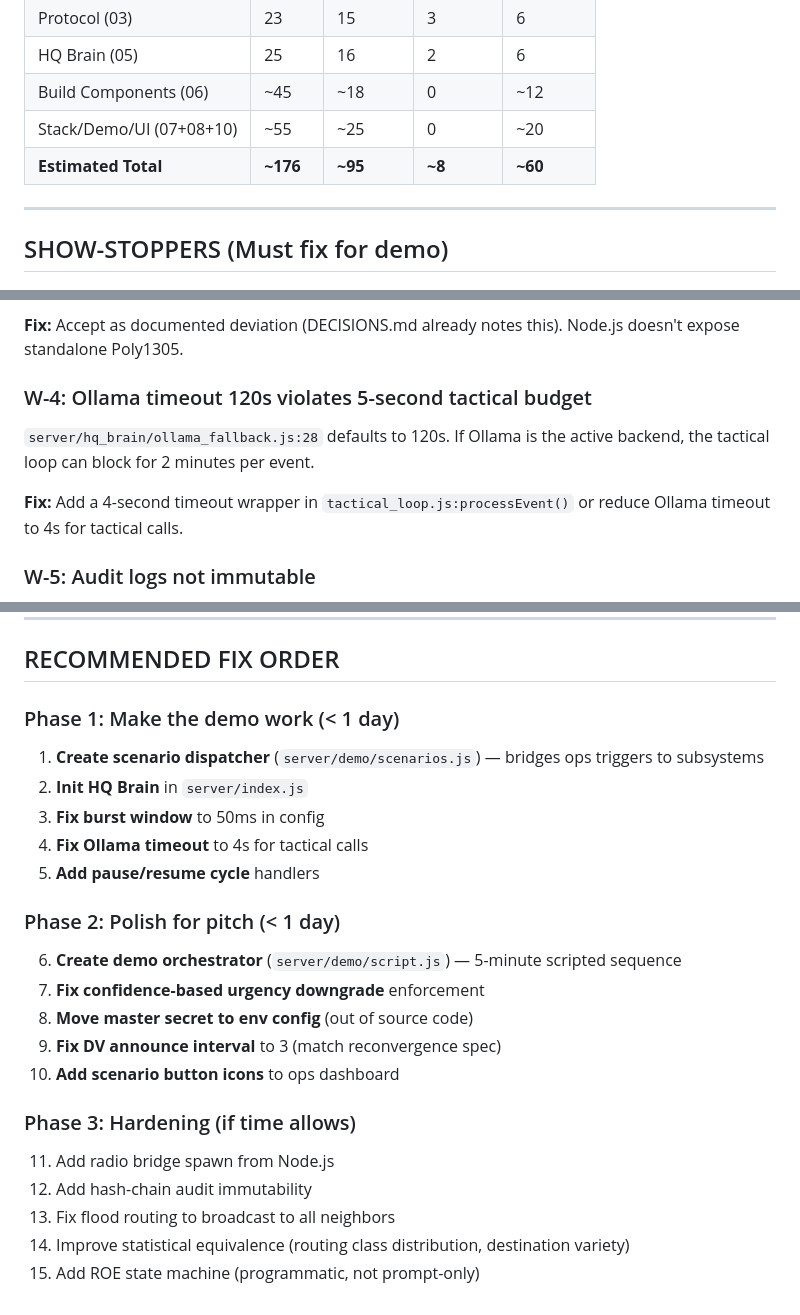
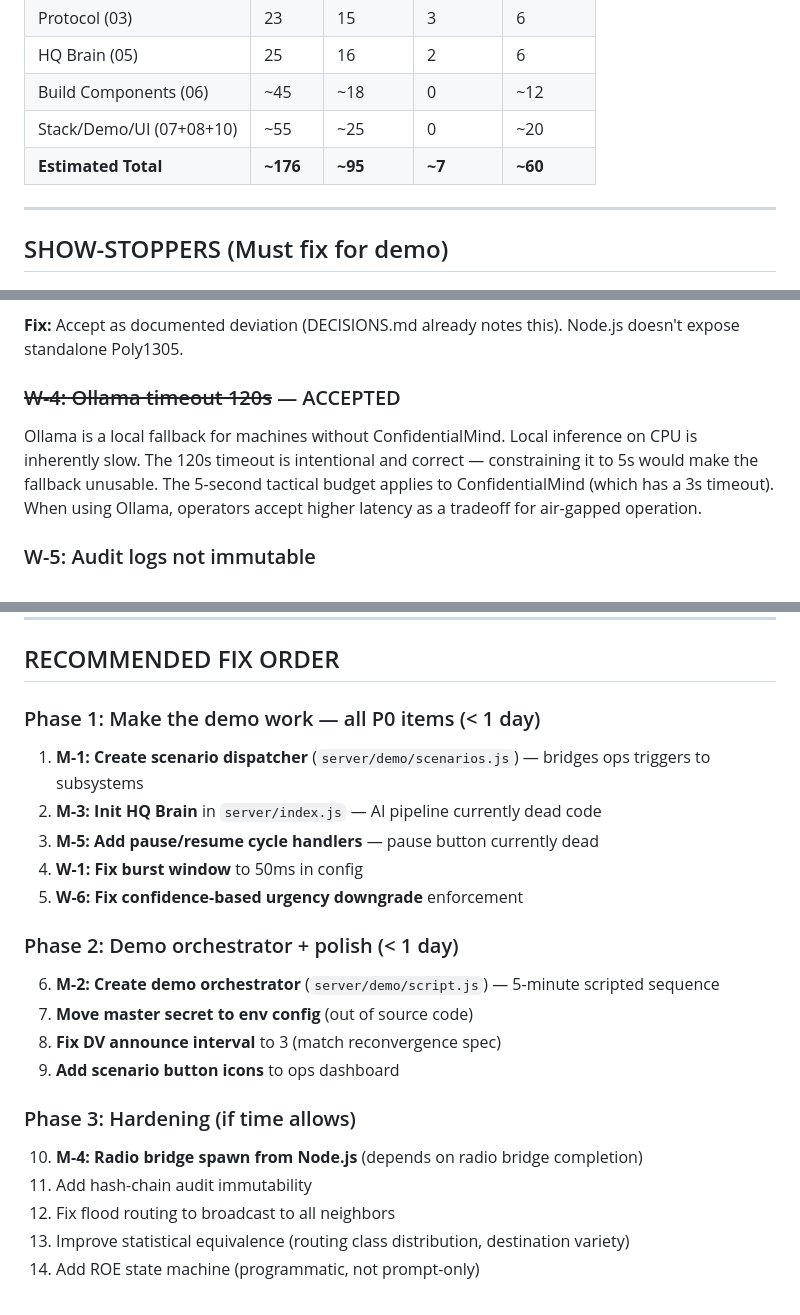
Before and after one commit to miikkij/theghostgrid, a Markdown page: docs/full-system-audit.md, 3 parts joined by grey strips. Drawn GitHub-style.

Commit message:
docs: accept Ollama 120s timeout, align phases with P0 items
Ollama is a local CPU fallback — 120s timeout is intentional.
Phase 1 now explicitly maps to all P0 items (M-1, M-3, M-5).
M-4 (radio bridge spawn) stays Phase 3 pending bridge completion.

Co-Authored-By: Claude Opus 4.6 (1M context) <noreply@anthropic.com>

```diff
--- a/docs/full-system-audit.md
+++ b/docs/full-system-audit.md
@@ -14,7 +14,7 @@ Date: 2026-05-16
 | HQ Brain (05) | 25 | 16 | 2 | 6 |
 | Build Components (06) | ~45 | ~18 | 0 | ~12 |
 | Stack/Demo/UI (07+08+10) | ~55 | ~25 | 0 | ~20 |
-| **Estimated Total** | **~176** | **~95** | **~8** | **~60** |
+| **Estimated Total** | **~176** | **~95** | **~7** | **~60** |
 
 ---
 
@@ -69,11 +69,9 @@ The "Run Full Pitch (5 min)" button sends an event nothing handles. The 5-minute
 
 **Fix:** Accept as documented deviation (DECISIONS.md already notes this). Node.js doesn't expose standalone Poly1305.
 
-### W-4: Ollama timeout 120s violates 5-second tactical budget
+### ~~W-4: Ollama timeout 120s~~ — ACCEPTED
 
-`server/hq_brain/ollama_fallback.js:28` defaults to 120s. If Ollama is the active backend, the tactical loop can block for 2 minutes per event.
-
-**Fix:** Add a 4-second timeout wrapper in `tactical_loop.js:processEvent()` or reduce Ollama timeout to 4s for tactical calls.
+Ollama is a local fallback for machines without ConfidentialMind. Local inference on CPU is inherently slow. The 120s timeout is intentional and correct — constraining it to 5s would make the fallback unusable. The 5-second tactical budget applies to ConfidentialMind (which has a 3s timeout). When using Ollama, operators accept higher latency as a tradeoff for air-gapped operation.
 
 ### W-5: Audit logs not immutable
 
@@ -235,26 +233,25 @@ Red banner appears but control buttons are not explicitly disabled during discon
 
 ## RECOMMENDED FIX ORDER
 
-### Phase 1: Make the demo work (< 1 day)
+### Phase 1: Make the demo work — all P0 items (< 1 day)
 
-1. **Create scenario dispatcher** (`server/demo/scenarios.js`) — bridges ops triggers to subsystems
-2. **Init HQ Brain** in `server/index.js`
-3. **Fix burst window** to 50ms in config
-4. **Fix Ollama timeout** to 4s for tactical calls
-5. **Add pause/resume cycle** handlers
+1. **M-1: Create scenario dispatcher** (`server/demo/scenarios.js`) — bridges ops triggers to subsystems
+2. **M-3: Init HQ Brain** in `server/index.js` — AI pipeline currently dead code
+3. **M-5: Add pause/resume cycle handlers** — pause button currently dead
+4. **W-1: Fix burst window** to 50ms in config
+5. **W-6: Fix confidence-based urgency downgrade** enforcement
 
-### Phase 2: Polish for pitch (< 1 day)
+### Phase 2: Demo orchestrator + polish (< 1 day)
 
-6. **Create demo orchestrator** (`server/demo/script.js`) — 5-minute scripted sequence
-7. **Fix confidence-based urgency downgrade** enforcement
-8. **Move master secret to env config** (out of source code)
-9. **Fix DV announce interval** to 3 (match reconvergence spec)
-10. **Add scenario button icons** to ops dashboard
+6. **M-2: Create demo orchestrator** (`server/demo/script.js`) — 5-minute scripted sequence
+7. **Move master secret to env config** (out of source code)
+8. **Fix DV announce interval** to 3 (match reconvergence spec)
+9. **Add scenario button icons** to ops dashboard
 
 ### Phase 3: Hardening (if time allows)
 
-11. Add radio bridge spawn from Node.js
-12. Add hash-chain audit immutability
-13. Fix flood routing to broadcast to all neighbors
-14. Improve statistical equivalence (routing class distribution, destination variety)
-15. Add ROE state machine (programmatic, not prompt-only)
+10. **M-4: Radio bridge spawn from Node.js** (depends on radio bridge completion)
+11. Add hash-chain audit immutability
+12. Fix flood routing to broadcast to all neighbors
+13. Improve statistical equivalence (routing class distribution, destination variety)
+14. Add ROE state machine (programmatic, not prompt-only)
```
